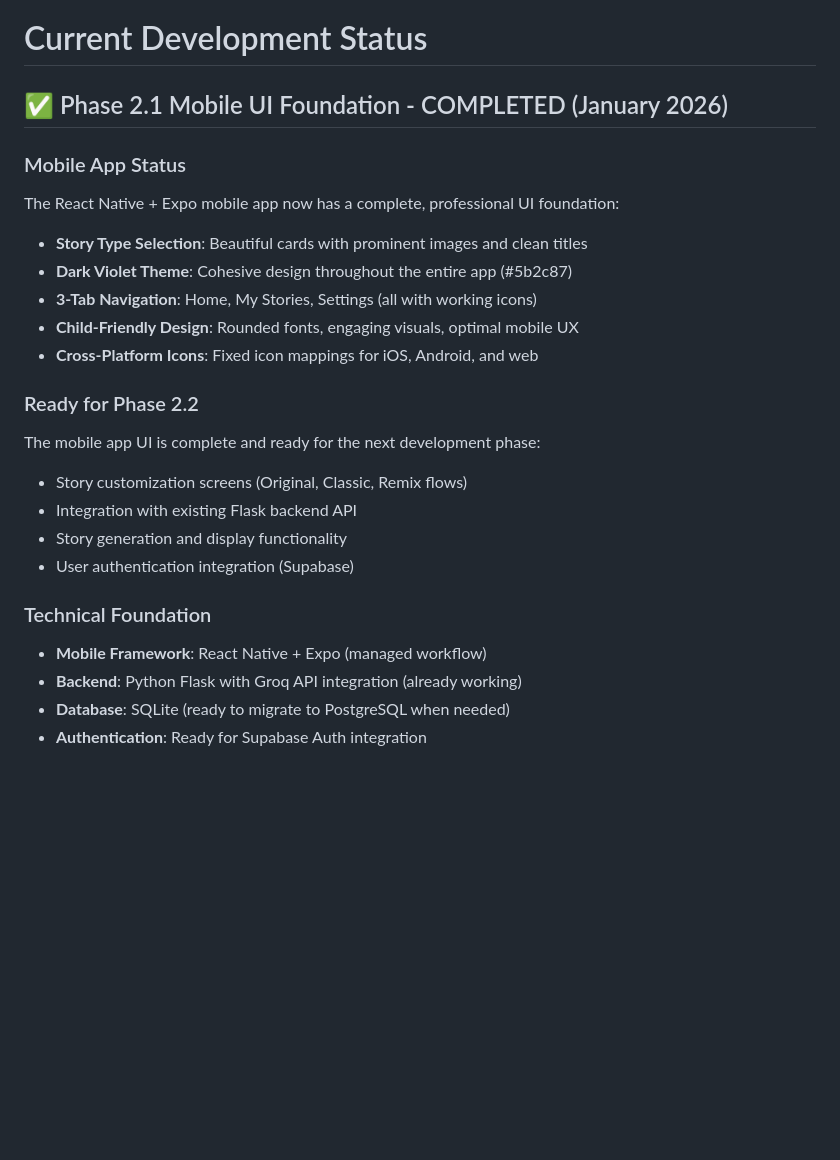
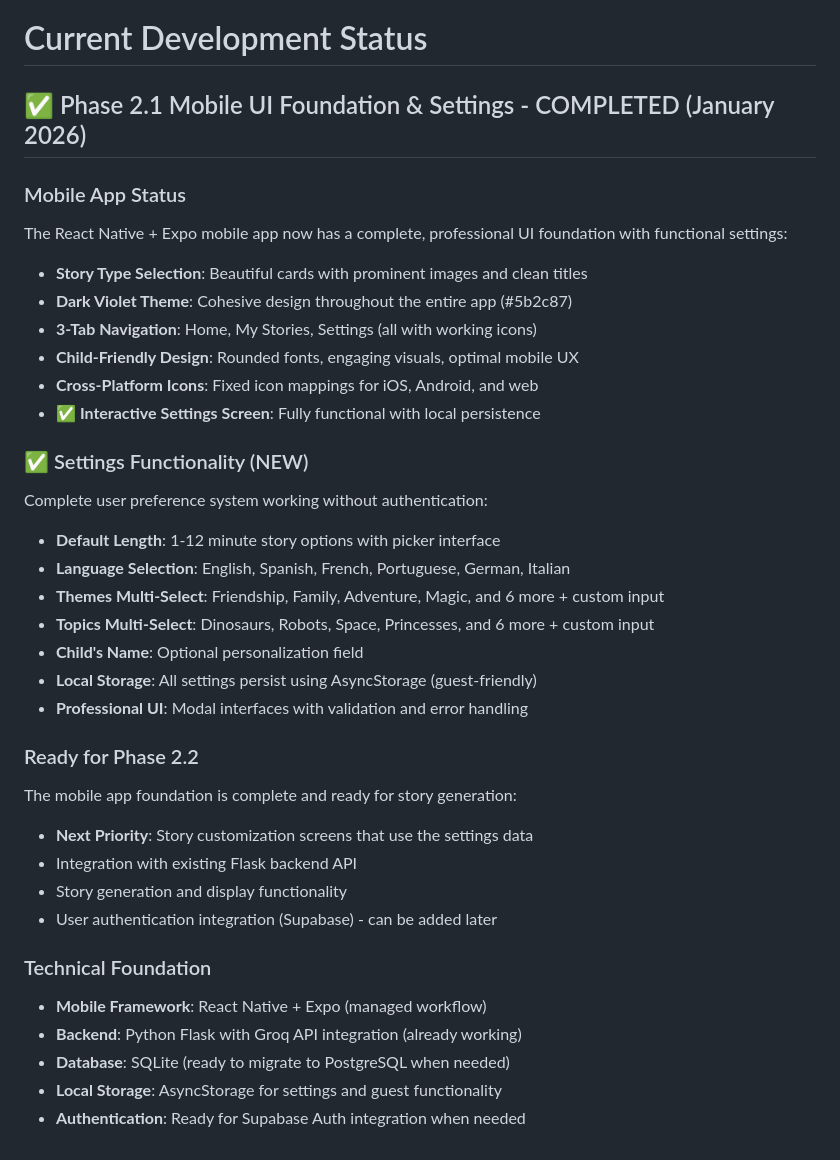
Before and after one commit to afuentesprojects/bedtime-story, a Markdown page: claude.md, the part around the change. Drawn GitHub-style; blank space fills up the shorter version.

```diff
--- a/claude.md
+++ b/claude.md
@@ -365,26 +365,39 @@ python app.py             # Run locally
 
 # Current Development Status
 
-## ✅ Phase 2.1 Mobile UI Foundation - COMPLETED (January 2026)
+## ✅ Phase 2.1 Mobile UI Foundation & Settings - COMPLETED (January 2026)
 
 ### Mobile App Status
-The React Native + Expo mobile app now has a complete, professional UI foundation:
+The React Native + Expo mobile app now has a complete, professional UI foundation with functional settings:
 
 - **Story Type Selection**: Beautiful cards with prominent images and clean titles
 - **Dark Violet Theme**: Cohesive design throughout the entire app (#5b2c87)
 - **3-Tab Navigation**: Home, My Stories, Settings (all with working icons)
 - **Child-Friendly Design**: Rounded fonts, engaging visuals, optimal mobile UX
 - **Cross-Platform Icons**: Fixed icon mappings for iOS, Android, and web
+- **✅ Interactive Settings Screen**: Fully functional with local persistence
+
+### ✅ Settings Functionality (NEW)
+Complete user preference system working without authentication:
+
+- **Default Length**: 1-12 minute story options with picker interface
+- **Language Selection**: English, Spanish, French, Portuguese, German, Italian
+- **Themes Multi-Select**: Friendship, Family, Adventure, Magic, and 6 more + custom input
+- **Topics Multi-Select**: Dinosaurs, Robots, Space, Princesses, and 6 more + custom input
+- **Child's Name**: Optional personalization field
+- **Local Storage**: All settings persist using AsyncStorage (guest-friendly)
+- **Professional UI**: Modal interfaces with validation and error handling
 
 ### Ready for Phase 2.2
-The mobile app UI is complete and ready for the next development phase:
-- Story customization screens (Original, Classic, Remix flows)
+The mobile app foundation is complete and ready for story generation:
+- **Next Priority**: Story customization screens that use the settings data
 - Integration with existing Flask backend API
 - Story generation and display functionality
-- User authentication integration (Supabase)
+- User authentication integration (Supabase) - can be added later
 
 ### Technical Foundation
 - **Mobile Framework**: React Native + Expo (managed workflow)
 - **Backend**: Python Flask with Groq API integration (already working)
 - **Database**: SQLite (ready to migrate to PostgreSQL when needed)
-- **Authentication**: Ready for Supabase Auth integration
+- **Local Storage**: AsyncStorage for settings and guest functionality
+- **Authentication**: Ready for Supabase Auth integration when needed
```
Also changed, not shown: tasks/todo.md (+45 -1 lines).
